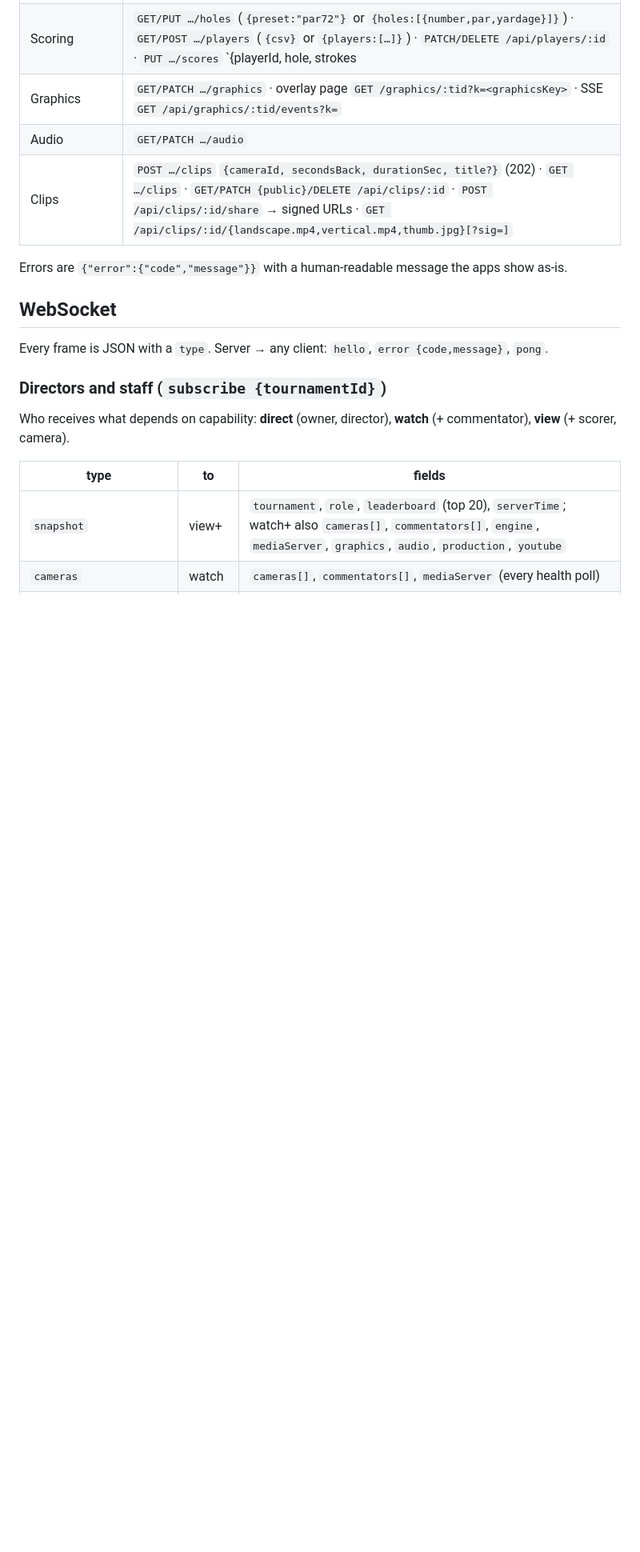
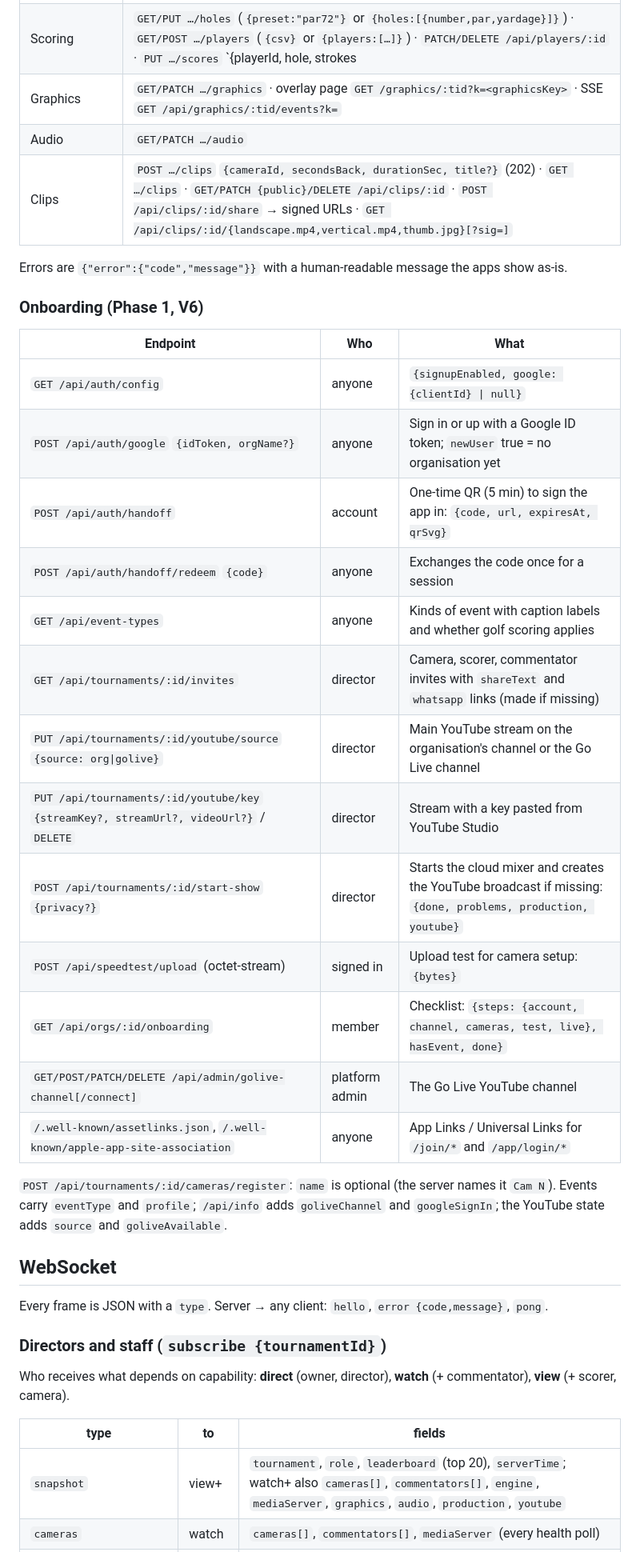
Before and after one commit to mrmohitsharma/golive, a Markdown page: docs/PROTOCOL.md, the part around the change. Shown at 80% size. GitHub-like rendering; blank space fills up the shorter version.

Commit message:
Docs: Phase 1 onboarding endpoints and what still needs a device test
Co-Authored-By: Claude Opus 5.5 <noreply@anthropic.com>
Claude-Session: https://claude.ai/code/session_01SoCdde2UpjNe6RYsNeCrSn

```diff
--- a/docs/PROTOCOL.md
+++ b/docs/PROTOCOL.md
@@ -41,6 +41,26 @@ Send `Authorization: Bearer <jwt>` on REST and on the WebSocket `wss://<server>/
 | Clips | `POST …/clips` `{cameraId, secondsBack, durationSec, title?}` (202) · `GET …/clips` · `GET/PATCH {public}/DELETE /api/clips/:id` · `POST /api/clips/:id/share` → signed URLs · `GET /api/clips/:id/{landscape.mp4,vertical.mp4,thumb.jpg}[?sig=]` |
 
 Errors are `{"error":{"code","message"}}` with a human-readable message the apps show as-is.
+
+### Onboarding (Phase 1, V6)
+
+| Endpoint | Who | What |
+|---|---|---|
+| `GET /api/auth/config` | anyone | `{signupEnabled, google: {clientId} \| null}` |
+| `POST /api/auth/google` `{idToken, orgName?}` | anyone | Sign in or up with a Google ID token; `newUser` true = no organisation yet |
+| `POST /api/auth/handoff` | account | One-time QR (5 min) to sign the app in: `{code, url, expiresAt, qrSvg}` |
+| `POST /api/auth/handoff/redeem` `{code}` | anyone | Exchanges the code once for a session |
+| `GET /api/event-types` | anyone | Kinds of event with caption labels and whether golf scoring applies |
+| `GET /api/tournaments/:id/invites` | director | Camera, scorer, commentator invites with `shareText` and `whatsapp` links (made if missing) |
+| `PUT /api/tournaments/:id/youtube/source` `{source: org\|golive}` | director | Main YouTube stream on the organisation's channel or the Go Live channel |
+| `PUT /api/tournaments/:id/youtube/key` `{streamKey?, streamUrl?, videoUrl?}` / `DELETE` | director | Stream with a key pasted from YouTube Studio |
+| `POST /api/tournaments/:id/start-show` `{privacy?}` | director | Starts the cloud mixer and creates the YouTube broadcast if missing: `{done, problems, production, youtube}` |
+| `POST /api/speedtest/upload` (octet-stream) | signed in | Upload test for camera setup: `{bytes}` |
+| `GET /api/orgs/:id/onboarding` | member | Checklist: `{steps: {account, channel, cameras, test, live}, hasEvent, done}` |
+| `GET/POST/PATCH/DELETE /api/admin/golive-channel[/connect]` | platform admin | The Go Live YouTube channel |
+| `/.well-known/assetlinks.json`, `/.well-known/apple-app-site-association` | anyone | App Links / Universal Links for `/join/*` and `/app/login/*` |
+
+`POST /api/tournaments/:id/cameras/register`: `name` is optional (the server names it `Cam N`). Events carry `eventType` and `profile`; `/api/info` adds `goliveChannel` and `googleSignIn`; the YouTube state adds `source` and `goliveAvailable`.
 
 ## WebSocket
 
```
Also changed, not shown: docs/LIMITATIONS.md (+1 -0 lines).
